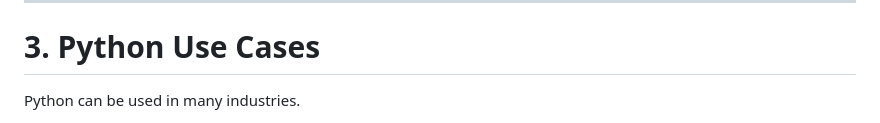
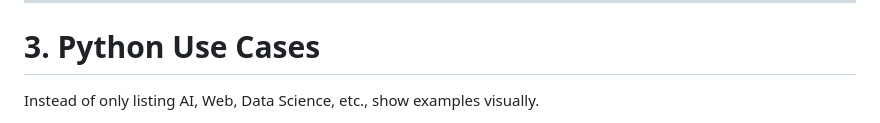
Before and after one commit to Wizard-Fingerz/PythonCourseForBeginners, a Markdown page: ModuleOne_with_URL_images.md, the part around one of its changes. GitHub-like rendering.

```diff
--- a/ModuleOne_with_URL_images.md
+++ b/ModuleOne_with_URL_images.md
@@ -107,5 +107,5 @@ Examples include:
 
 # 3. Python Use Cases
 
-Python can be used in many industries.
+Instead of only listing AI, Web, Data Science, etc., show examples visually.
 
```
Also changed, not shown: other parts of ModuleOne_with_URL_images.md (+17 -2 lines).
